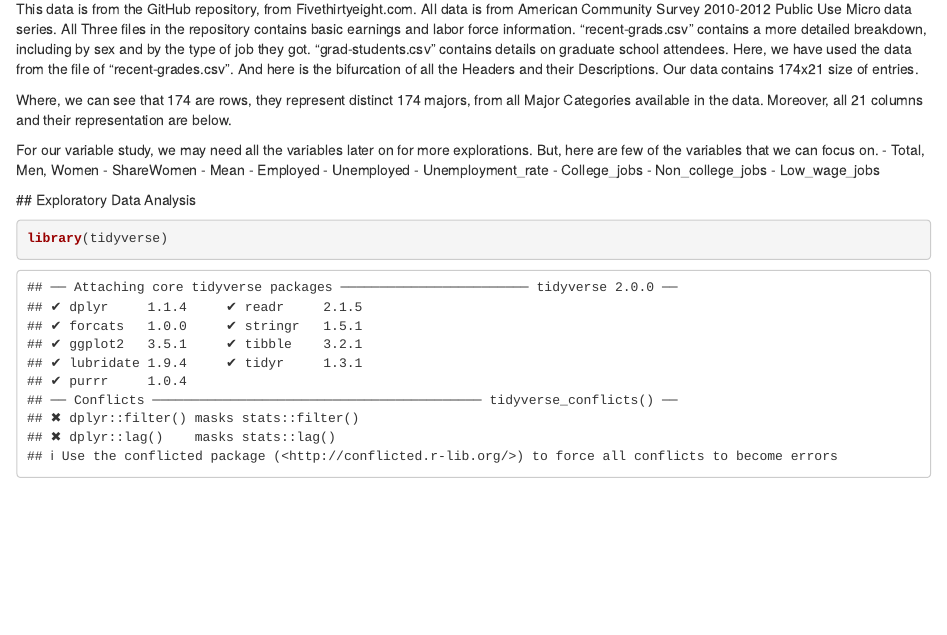
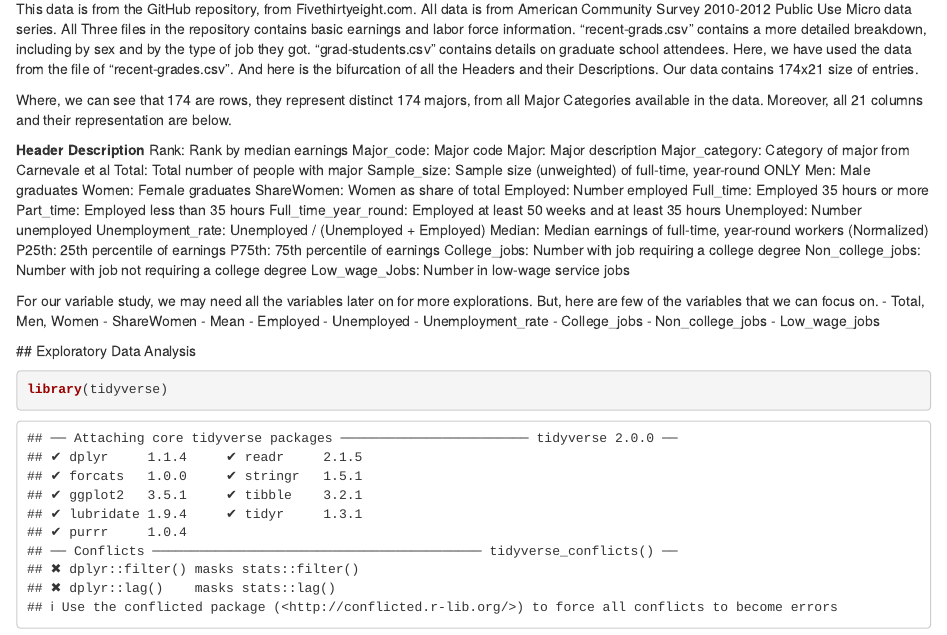
Before and after one commit to PLEX-GR00T/RStudio_Learning, an R Markdown document (Assignment 8 [Project] Exploratory Data Analysis.Rmd): the page in a window 1100 px wide, from 310 px down. Rendered offline with R 4.5, knitr and Pandoc, with nearby package versions; drawn as R Markdown's standard HTML page in place of the format the file asks for.

Commit message:
[R] Project Proposal 2 EDA

```diff
--- a/Assignment 8 [Project] Exploratory Data Analysis.Rmd
+++ b/Assignment 8 [Project] Exploratory Data Analysis.Rmd
@@ -20,6 +20,28 @@ Here, we have used the data from the file of “recent-grades.csv”. And here i
 
 Where, we can see that 174 are rows, they represent distinct 174 majors, from all Major Categories available in the data. Moreover, all 21 columns and their representation are below.
 
+**Header**		          **Description**
+Rank:  			            Rank by median earnings
+Major_code:             Major code
+Major:  		            Major description
+Major_category:  	      Category of major from Carnevale et al
+Total:  			          Total number of people with major
+Sample_size:  		      Sample size (unweighted) of full-time, year-round ONLY
+Men:  			            Male graduates
+Women:  		            Female graduates
+ShareWomen:  	          Women as share of total
+Employed:  		          Number employed
+Full_time:  		        Employed 35 hours or more
+Part_time:  		        Employed less than 35 hours
+Full_time_year_round:   Employed at least 50 weeks and at least 35 hours
+Unemployed:  	          Number unemployed
+Unemployment_rate:      Unemployed / (Unemployed + Employed)
+Median:  	              Median earnings of full-time, year-round workers (Normalized)
+P25th: 			            25th percentile of earnings
+P75th:  		            75th percentile of earnings
+College_jobs:  	        Number with job requiring a college degree
+Non_college_jobs:  	    Number with job not requiring a college degree
+Low_wage_Jobs: 	        Number in low-wage service jobs
 
 
 
```
